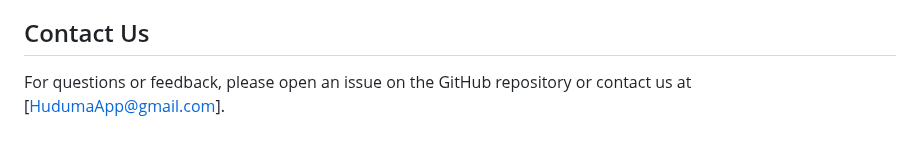
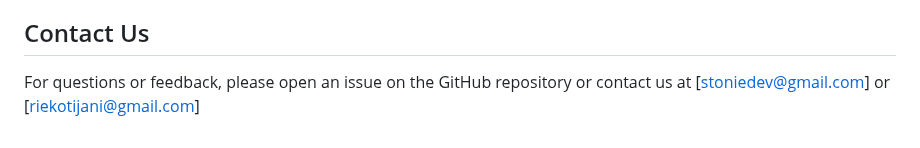
Before and after one commit to Winstone-Were/Huduma_app, a Markdown page: README.md, the part around the change. GitHub-like rendering.

```diff
--- a/README.md
+++ b/README.md
@@ -176,4 +176,4 @@ huduma
 
 ## Contact Us
 
-For questions or feedback, please open an issue on the GitHub repository or contact us at [HudumaApp@gmail.com].
+For questions or feedback, please open an issue on the GitHub repository or contact us at [stoniedev@gmail.com] or [riekotijani@gmail.com]
```
